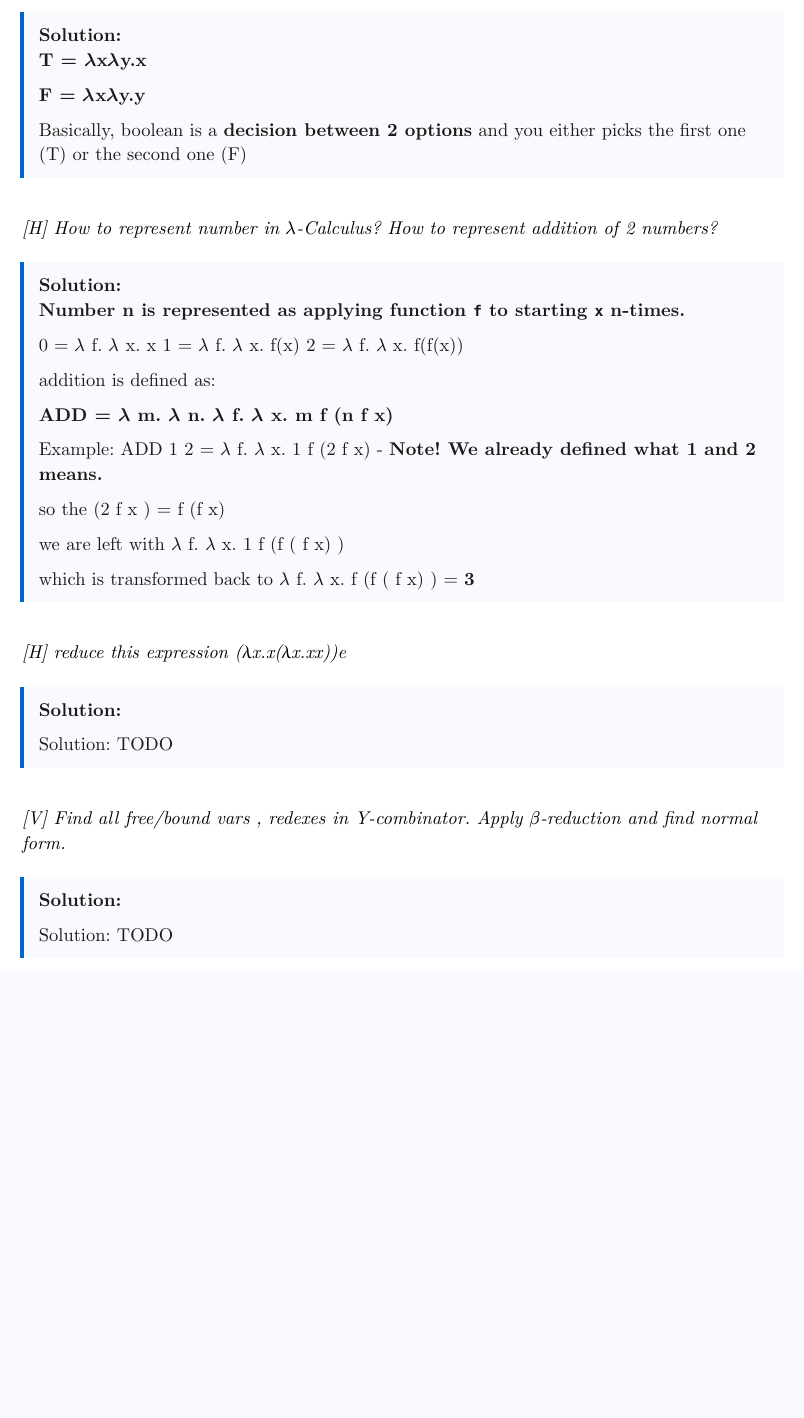
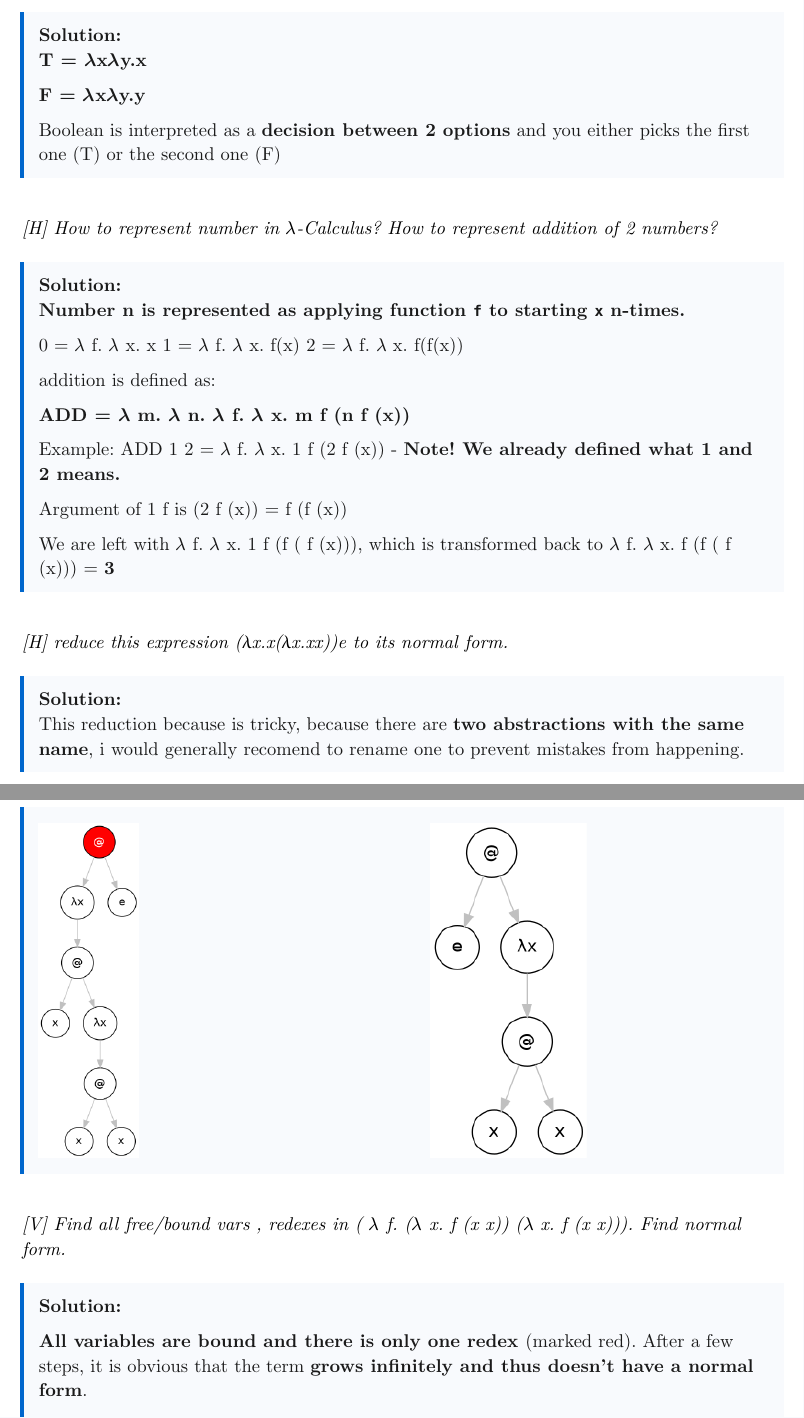
Before and after one commit to zlatka-pupu/FUP_ORAL_EXAM, a Typst document (FUP_manual.typ): part of page 6 of 11 before the commit and two parts of pages 6 and 7 of 12 after it, the two joined at a grey line, cut so that both start at the same text, the shorter picture padded with empty space. Compiled offline with Typst 0.15.

Commit message:
My first "oficial version" , sending for a review

```diff
--- a/FUP_manual.typ
+++ b/FUP_manual.typ
@@ -286,7 +286,7 @@ Solution: TODO brandsi1
 
     *F = $lambda$x$lambda$y.y *
 
-    Basically, boolean is a *decision between 2 options* and you either picks the first one (T) or the second one (F)
+    Boolean is interpreted as a *decision between 2 options* and you either picks the first one (T) or the second one (F)
 
   ]
 )
@@ -301,22 +301,21 @@ Solution: TODO brandsi1
 
 addition is defined as:
 
-*ADD = $lambda$ m. $lambda$ n. $lambda$ f. $lambda$ x. m  f (n f x) *
+*ADD = $lambda$ m. $lambda$ n. $lambda$ f. $lambda$ x. m  f (n f (x)) *
 
-Example: ADD 1 2 = $lambda$ f. $lambda$ x. 1  f (2 f x) - *Note! We already defined what 1 and 2 means.*
+Example: ADD 1 2 = $lambda$ f. $lambda$ x. 1  f (2 f (x)) - *Note! We already defined what 1 and 2 means.*
 
-so the (2 f x ) = f (f x)
+Argument of 1 f is  (2 f (x)) = f (f (x))
 
-we are left with
-$lambda$ f. $lambda$ x. 1  f (f ( f x) )
-
+We are left with
+$lambda$ f. $lambda$ x. 1  f (f ( f (x))),
 which is transformed back
-to $lambda$ f. $lambda$ x.  f (f ( f x) ) = *3*
+to $lambda$ f. $lambda$ x.  f (f ( f (x))) = *3*
 
   ]
 )
 #qa(
-[[H] reduce this expression (λx.x(λx.xx))e],
-  [
+[[H] reduce this expression (λx.x(λx.xx))e to its normal form.],
+  [ This reduction because is tricky, because there are *two abstractions with the same name*, i would generally recomend to rename one to prevent mistakes from happening.
 
-Solution: TODO
+  #grid(
@@ -323,3 +332,6 @@ Solution: TODO
   ]
 )
 #qa(
+[[V] Find all free/bound vars , redexes in ( $lambda$ f. ($lambda$ x. f (x x)) ($lambda$ x. f (x x))). Find normal form.],
+
+
@@ -327,3 +338,5 @@ Solution: TODO
   [
 
-Solution: TODO
+    *All variables are bound and there is only one redex *(marked red). After a few steps, it is obvious that the term *grows infinitely and thus doesn't have a normal form*.
+
+      #grid(
```
Also changed, not shown: resources/normal_form_showcase_color-next_step_00.png (added), resources/normal_form_showcase_color-next_step_01.png (renamed from resources/redex_showcase_color-all_step_02.png), resources/normal_form_showcase_color-next_step_02.png (renamed from resources/redex_showcase_color-all_step_03.png), resources/omega_test_color-next_step_00.png (added), resources/omega_test_color-next_step_01.png (added), resources/redex_showcase_color-all_step_01.png (deleted), resources/y_combinator_color-extremes_step_00.png (added), resources/y_combinator_color-extremes_step_01.png (added), resources/y_combinator_color-extremes_step_02.png (added), FUP_manual.typ (26 more changed lines).
